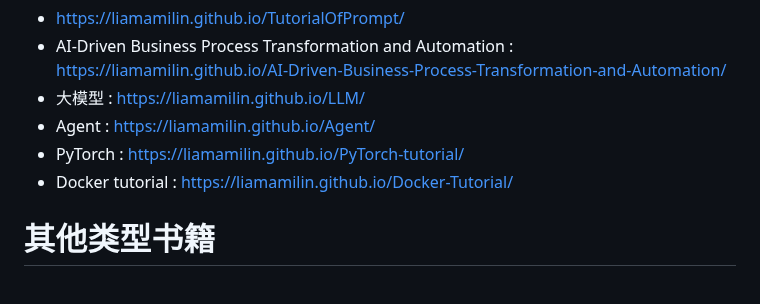
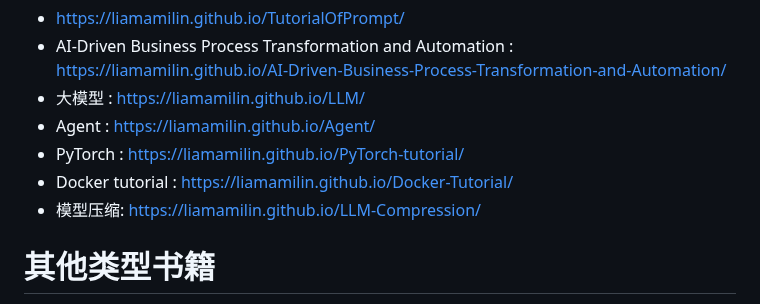
Before and after one commit to liamamilin/Some-Project, a Markdown page: 个人重要/****** 我的书.md, the part around the change. Drawn GitHub-style.

```diff
--- a/个人重要/****** 我的书.md
+++ b/个人重要/****** 我的书.md
@@ -121,6 +121,7 @@ LLM & agent
 - Agent : https://liamamilin.github.io/Agent/
 - PyTorch : https://liamamilin.github.io/PyTorch-tutorial/
 - Docker tutorial : https://liamamilin.github.io/Docker-Tutorial/
+- 模型压缩: https://liamamilin.github.io/LLM-Compression/
 
 # 其他类型书籍
 
```
